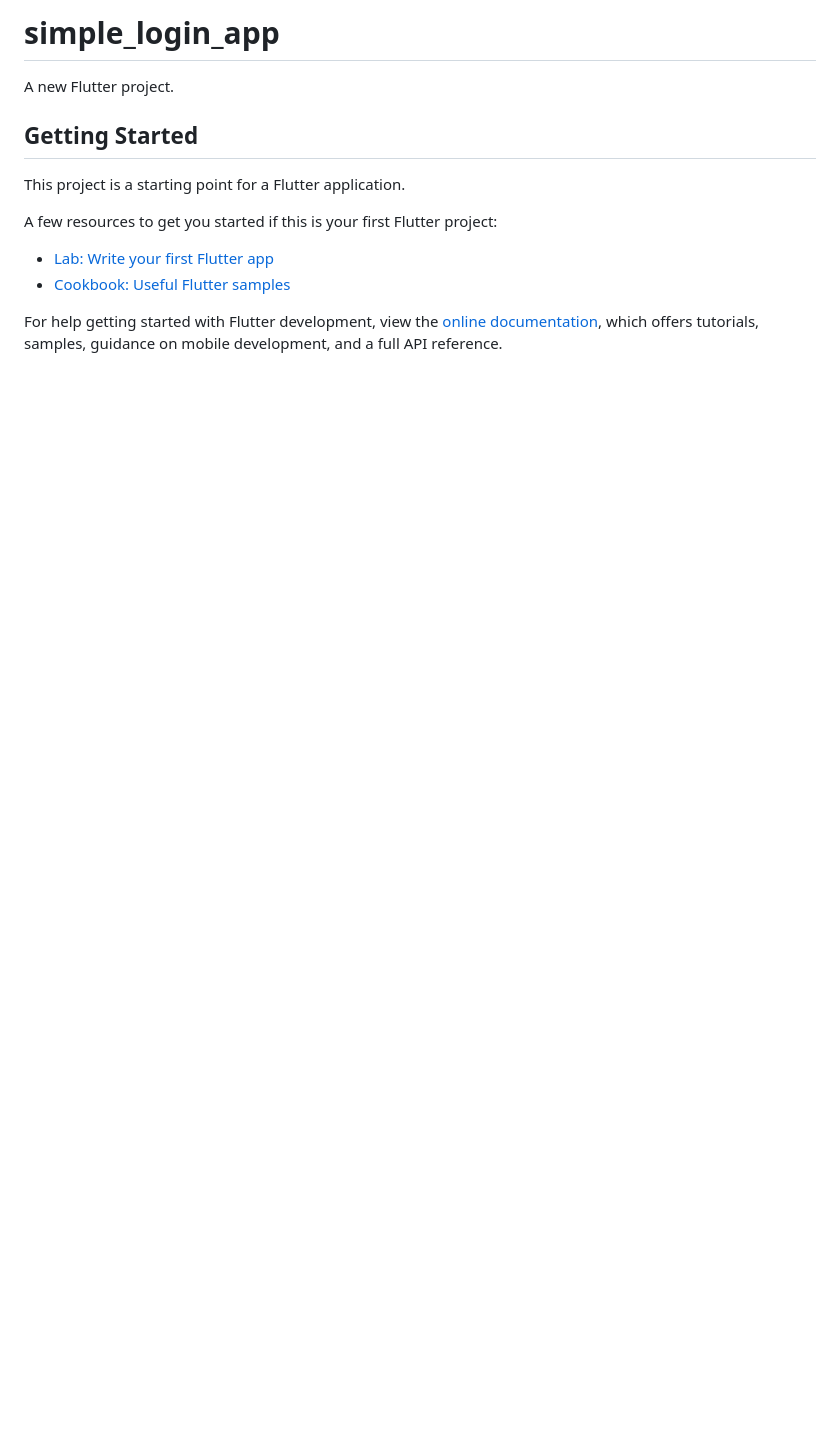
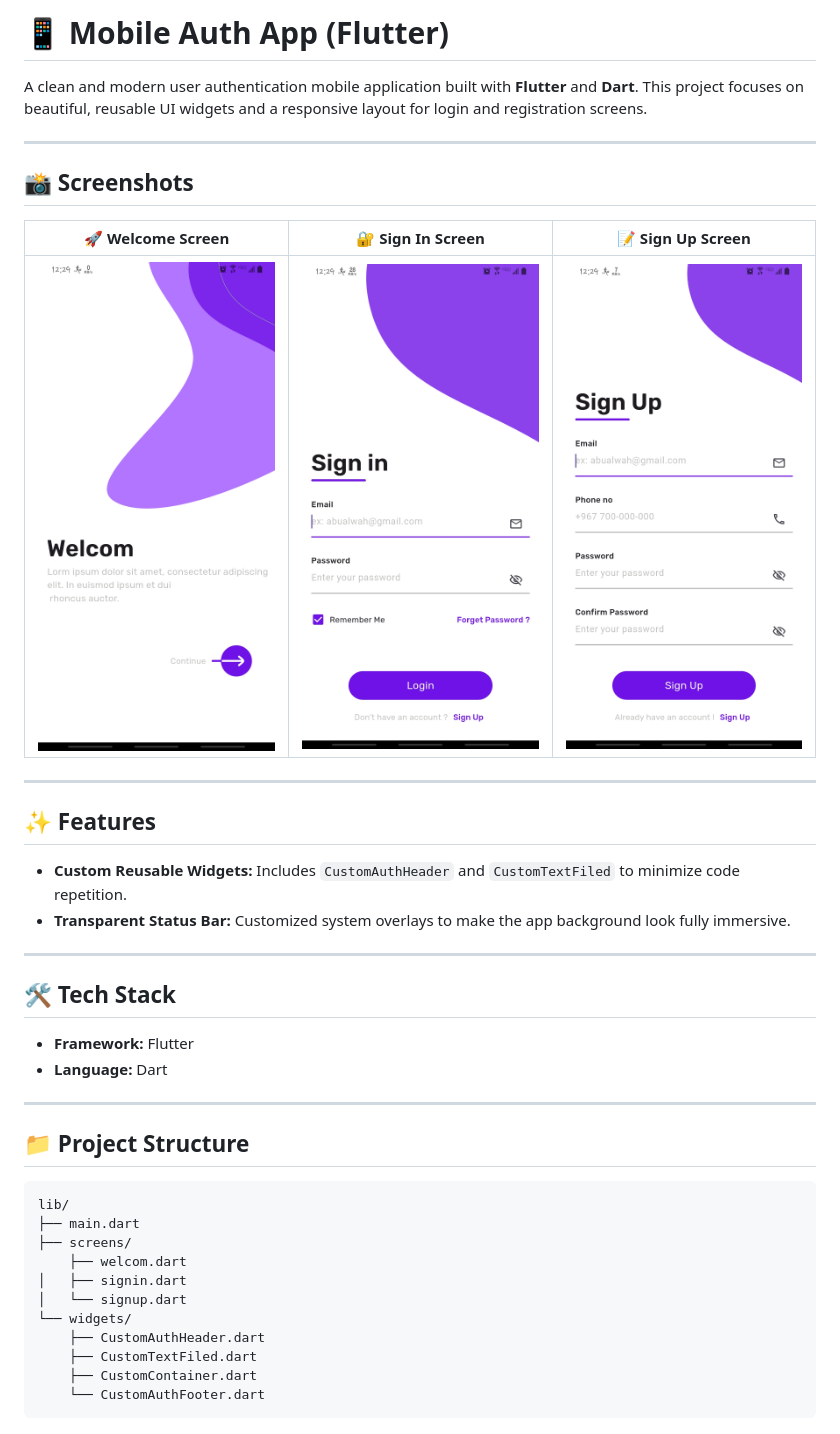
Before and after one commit to AbuAlwah/flutter-login-ui, a Markdown page: README.md, the part around the change. GitHub-like rendering; pictures changed too: assets/SigninPage.jpg (added), assets/SignupPage.jpg (added), assets/WelcomPage.jpg (added); blank space fills up the shorter version.

Commit message:
docs: update README.md with project structure and screenshots layout

````diff
--- a/README.md
+++ b/README.md
@@ -1,16 +1,43 @@
-# simple_login_app
+# 📱 Mobile Auth App (Flutter)
 
-A new Flutter project.
+A clean and modern user authentication mobile application built with **Flutter** and **Dart**. This project focuses on beautiful, reusable UI widgets and a responsive layout for login and registration screens.
 
-## Getting Started
+---
 
-This project is a starting point for a Flutter application.
+## 📸 Screenshots
 
-A few resources to get you started if this is your first Flutter project:
+|                                           🚀 Welcome Screen                                           |                                           🔐 Sign In Screen                                           |                                           📝 Sign Up Screen                                           |
+| :---------------------------------------------------------------------------------------------------: | :---------------------------------------------------------------------------------------------------: | :---------------------------------------------------------------------------------------------------: |
+| <img src="https://github.com/AbuAlwah/flutter-login-ui/blob/main/assets/WelcomPage.jpg" width="250"/> | <img src="https://github.com/AbuAlwah/flutter-login-ui/blob/main/assets/SigninPage.jpg" width="250"/> | <img src="https://github.com/AbuAlwah/flutter-login-ui/blob/main/assets/SignupPage.jpg" width="250"/> |
 
-- [Lab: Write your first Flutter app](https://docs.flutter.dev/get-started/codelab)
-- [Cookbook: Useful Flutter samples](https://docs.flutter.dev/cookbook)
+---
 
-For help getting started with Flutter development, view the
-[online documentation](https://docs.flutter.dev/), which offers tutorials,
-samples, guidance on mobile development, and a full API reference.
+## ✨ Features
+
+- **Custom Reusable Widgets:** Includes `CustomAuthHeader` and `CustomTextFiled` to minimize code repetition.
+- **Transparent Status Bar:** Customized system overlays to make the app background look fully immersive.
+
+---
+
+## 🛠️ Tech Stack
+
+- **Framework:** Flutter
+- **Language:** Dart
+
+---
+
+## 📁 Project Structure
+
+```text
+lib/
+├── main.dart
+├── screens/
+    ├── welcom.dart
+│   ├── signin.dart
+│   └── signup.dart
+└── widgets/
+    ├── CustomAuthHeader.dart
+    ├── CustomTextFiled.dart
+    ├── CustomContainer.dart
+    └── CustomAuthFooter.dart
+```
````
